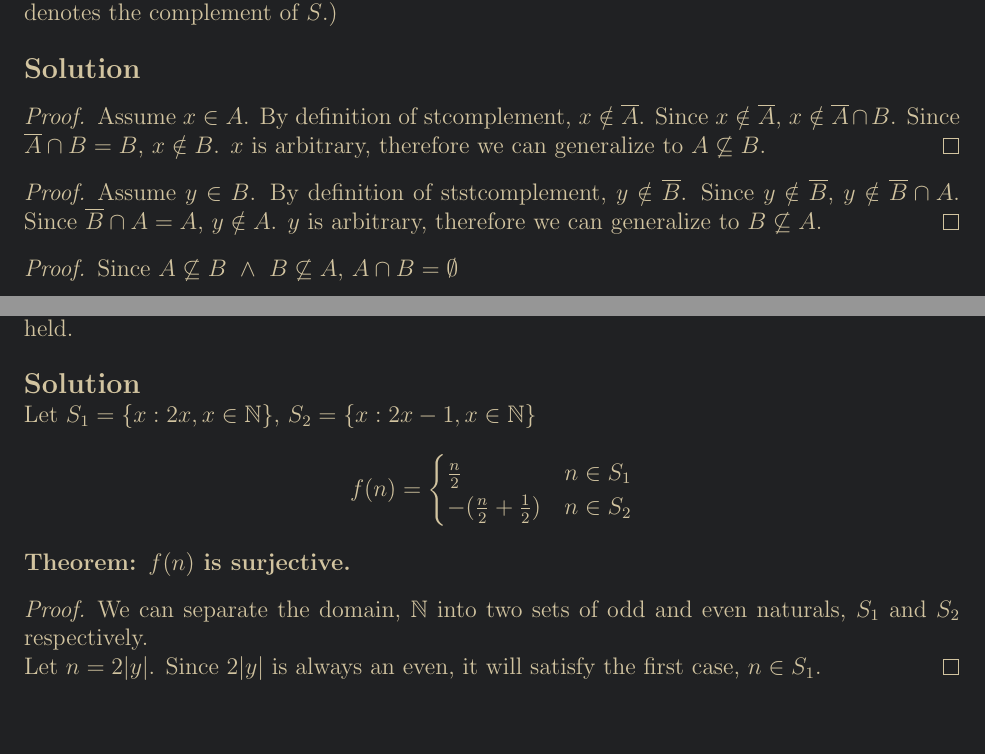
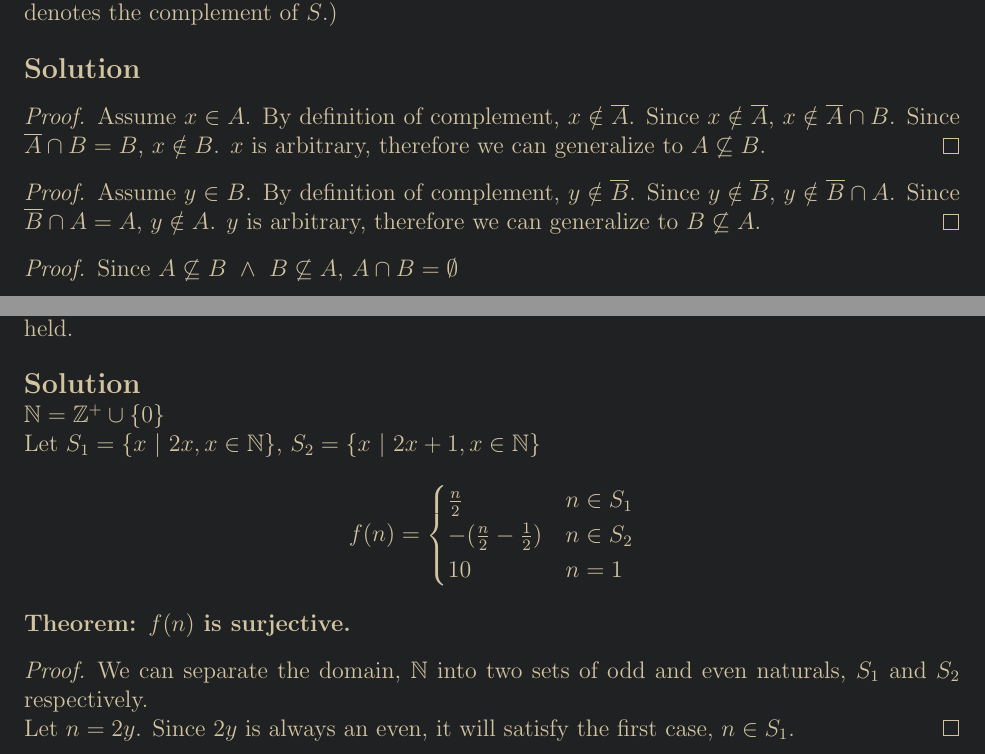
Before and after one commit to denny-cao/math163, a LaTeX problem sheet (exam2.tex): two parts of pages 1 and 5 of 5, joined at a grey line, cut so that both start at the same text, the shorter picture padded with empty space. Compiled offline with pdfLaTeX.

Commit message:
update stcomplement to complement

```diff
--- a/exam2.tex
+++ b/exam2.tex
@@ -93,10 +93,10 @@ If $\stcomp{A} \inter B = B \ \land \ \stcomp{B}\inter A = A$, what can you say
 \\
 \solution
 \begin{proof}
-    Assume $x \in A$. By definition of stcomplement, $x \notin \stcomp{A}$. Since $x \notin \stcomp{A}$, $x \notin \stcomp{A} \inter B$. Since $\stcomp{A} \inter B = B$, $x \notin B$. $x$ is arbitrary, therefore we can generalize to $A \not\subseteq{B}$.
+    Assume $x \in A$. By definition of complement, $x \notin \stcomp{A}$. Since $x \notin \stcomp{A}$, $x \notin \stcomp{A} \inter B$. Since $\stcomp{A} \inter B = B$, $x \notin B$. $x$ is arbitrary, therefore we can generalize to $A \not\subseteq{B}$.
 \end{proof}
 \begin{proof}
-    Assume $y \in B$. By definition of ststcomplement, $y \notin \stcomp{B}$. Since $y \notin \stcomp{B}$, $y \notin \stcomp{B} \inter A$. Since $\stcomp{B} \inter A = A$, $y \notin A$. $y$ is arbitrary, therefore we can generalize to $B \not\subseteq A$.
+    Assume $y \in B$. By definition of complement, $y \notin \stcomp{B}$. Since $y \notin \stcomp{B}$, $y \notin \stcomp{B} \inter A$. Since $\stcomp{B} \inter A = A$, $y \notin A$. $y$ is arbitrary, therefore we can generalize to $B \not\subseteq A$.
 \end{proof}
 \begin{proof}
     Since $A \not\subseteq B \ \land \ B \not\subseteq A$, $A \inter B = \emptyset \\
@@ -137,15 +137,17 @@ Evaluate $\sum_{n=1}^{3}\sum_{k=1}^{n}(n^k)$. Show all your steps. \\
 Find a $f: \nats \rightarrow \ints$ that is surjection that is not injection. Prove that it satisfies the conditions held. \\
 \\
 \solution \\
-Let $S_1 = \set*{x: 2x, x \in \nats}$, $S_2 = \set*{x: 2x-1, x \in \nats}$
+$\nats = \ints^+ \unite \set*{0}$ \\
+Let $S_1 = \set*{x \ | \ 2x, x \in \nats}$, $S_2 = \set*{x \ | \ 2x+1, x \in \nats}$
 \[ f(n)=
 \begin{cases}
-    \frac{n}{2} & n \in S_1 \\
-    -(\frac{n}{2}+\frac{1}{2}) & n \in S_2
+    \frac{n}{2}                & n \in S_1 \\
+    -(\frac{n}{2}-\frac{1}{2}) & n \in S_2 \\
+    10                         & n = 1
 \end{cases}
 \]
 \textbf{Theorem: $f(n)$ is surjective.}
 \begin{proof}
     We can separate the domain, $\nats$ into two sets of odd and even naturals, $S_1$ and $S_2$ respectively. \\
-    Let $n=2|y|$. Since $2|y|$ is always an even, it will satisfy the first case, $n \in S_1$.
+    Let $n=2y$. Since $2y$ is always an even, it will satisfy the first case, $n \in S_1$.
 \end{proof}
```
Also changed, not shown: exam2.pdf, exam2.tex (3 more changed lines), 3 other files.
